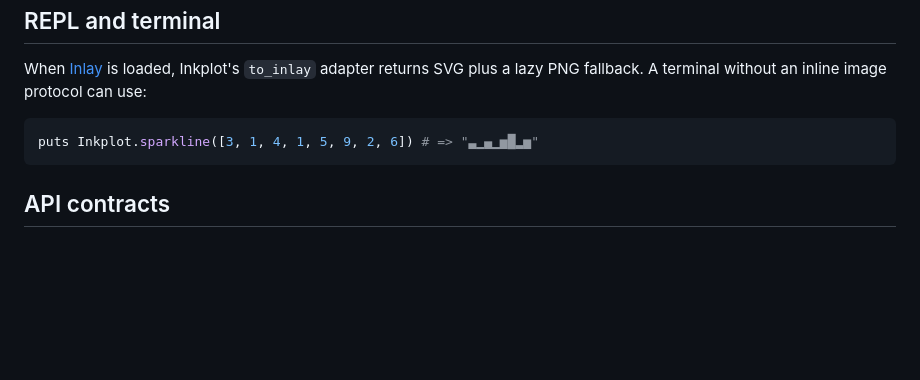
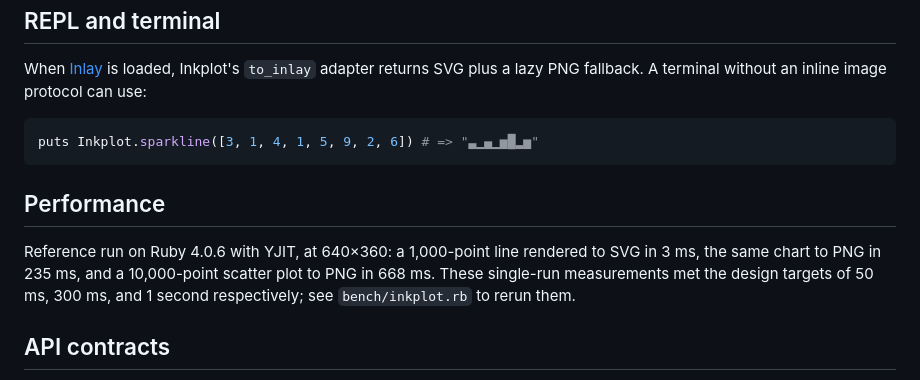
Before and after one commit to rbgfx/inkplot, a Markdown page: README.md, the part around the change. Drawn GitHub-style; blank space fills up the shorter version.

Commit message:
Record chart rendering benchmarks

````diff
--- a/README.md
+++ b/README.md
@@ -91,6 +91,10 @@ When [Inlay](https://github.com/rbgfx/inlay) is loaded, Inkplot's `to_inlay` ada
 puts Inkplot.sparkline([3, 1, 4, 1, 5, 9, 2, 6]) # => "▃▁▄▁▅█▂▅"
 ```
 
+## Performance
+
+Reference run on Ruby 4.0.6 with YJIT, at 640×360: a 1,000-point line rendered to SVG in 3 ms, the same chart to PNG in 235 ms, and a 10,000-point scatter plot to PNG in 668 ms. These single-run measurements met the design targets of 50 ms, 300 ms, and 1 second respectively; see `bench/inkplot.rb` to rerun them.
+
 ## API contracts
 
 - Chart dimensions must be at least 120×100 pixels. Paired x/y vectors must have equal lengths.
````
